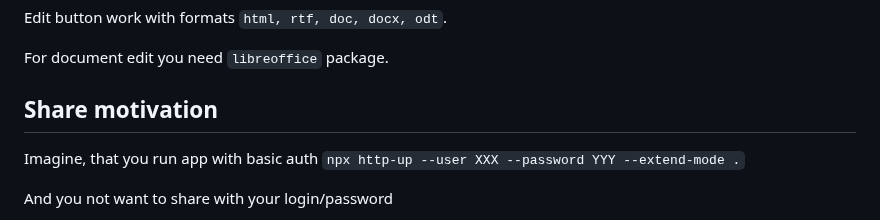
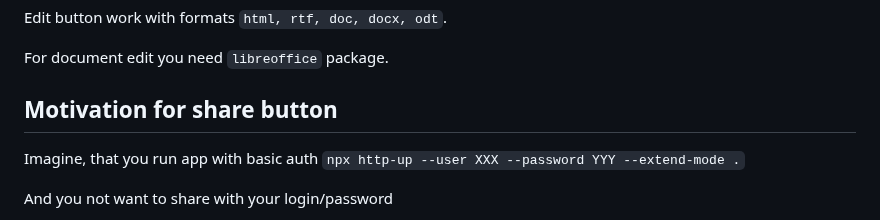
Before and after one commit to western/http-up, a Markdown page: README.md, the part around the change. GitHub-like rendering.

```diff
--- a/README.md
+++ b/README.md
@@ -66,7 +66,7 @@ Edit button work with formats `html, rtf, doc, docx, odt`.
 
 For document edit you need `libreoffice` package.
 
-## Share motivation
+## Motivation for share button
 
 Imagine, that you run app with basic auth `npx http-up --user XXX --password YYY --extend-mode .`
 
```
